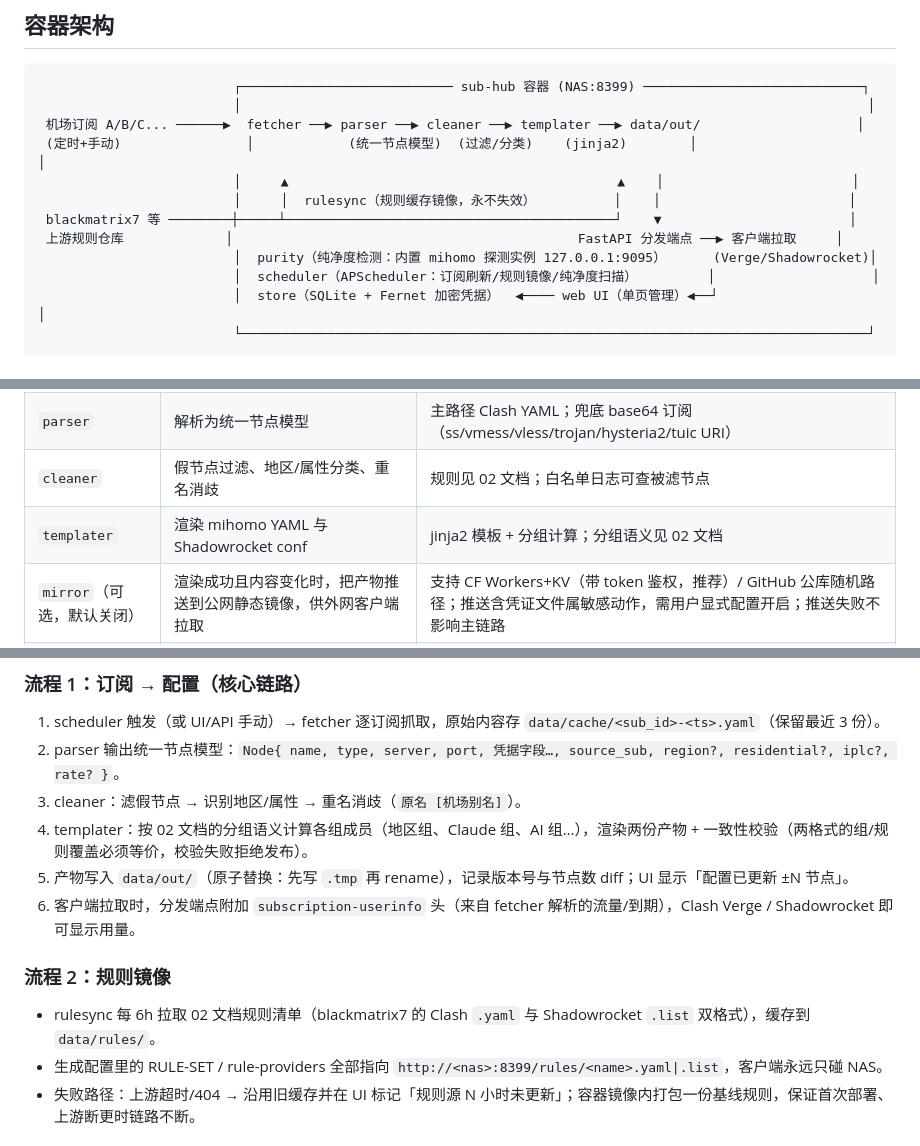
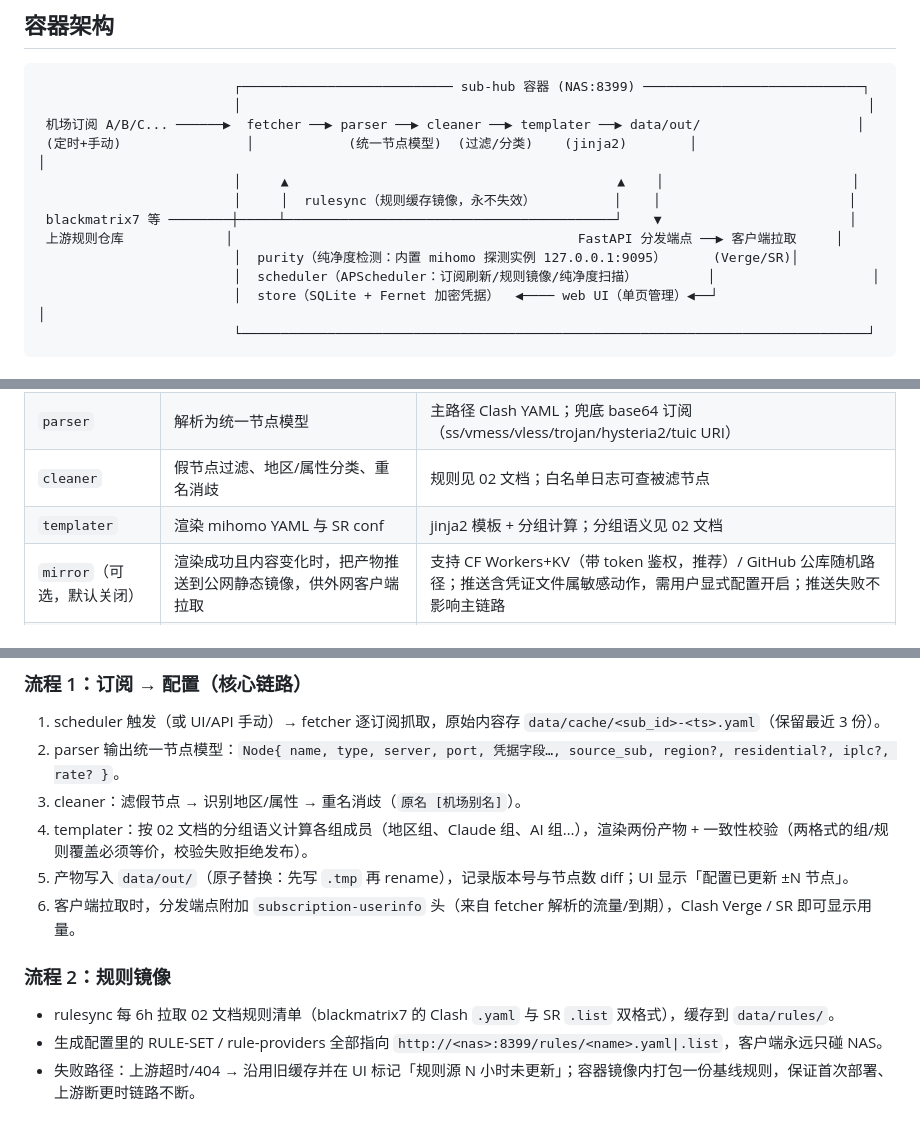
Before and after one commit to duchanghexuhe/sub-hub, a Markdown page: docs/01-架构与数据流.md, 3 parts joined by grey strips. Rendered like a GitHub page.

```diff
--- a/docs/01-架构与数据流.md
+++ b/docs/01-架构与数据流.md
@@ -11,7 +11,7 @@
                          │     │  rulesync（规则缓存镜像，永不失效）          │    │                        │
  blackmatrix7 等 ────────┼─────┴──────────────────────────────────────────┘    ▼                        │
  上游规则仓库             │                                            FastAPI 分发端点 ──▶ 客户端拉取     │
-                         │  purity（纯净度检测：内置 mihomo 探测实例 127.0.0.1:9095）      (Verge/Shadowrocket)│
+                         │  purity（纯净度检测：内置 mihomo 探测实例 127.0.0.1:9095）      (Verge/SR)│
                          │  scheduler（APScheduler：订阅刷新/规则镜像/纯净度扫描）         │                    │
                          │  store（SQLite + Fernet 加密凭据）  ◀──── web UI（单页管理）◀──┘                    │
                          └────────────────────────────────────────────────────────────────────────────────┘
@@ -24,7 +24,7 @@
 | `fetcher` | 定时抓取各启用订阅；解析 `subscription-userinfo` 响应头（流量/到期） | 固定 Clash UA 拿 YAML；快照落盘 `data/cache/` |
 | `parser` | 解析为统一节点模型 | 主路径 Clash YAML；兜底 base64 订阅（ss/vmess/vless/trojan/hysteria2/tuic URI） |
 | `cleaner` | 假节点过滤、地区/属性分类、重名消歧 | 规则见 02 文档；白名单日志可查被滤节点 |
-| `templater` | 渲染 mihomo YAML 与 Shadowrocket conf | jinja2 模板 + 分组计算；分组语义见 02 文档 |
+| `templater` | 渲染 mihomo YAML 与 SR conf | jinja2 模板 + 分组计算；分组语义见 02 文档 |
 | `mirror`（可选，默认关闭） | 渲染成功且内容变化时，把产物推送到公网静态镜像，供外网客户端拉取 | 支持 CF Workers+KV（带 token 鉴权，推荐）/ GitHub 公库随机路径；推送含凭证文件属敏感动作，需用户显式配置开启；推送失败不影响主链路 |
 | `rulesync` | 定时拉取上游规则集 → 缓存镜像 → 供客户端 RULE-SET 引用 | **永不失效**：上游失败沿用旧缓存；镜像内置基线（首次部署离线可用） |
 | `purity` | 逐节点出口 IP 检测（ASN/住宅机房/风险信号） | 内置 mihomo 探测实例；详见 03 文档 |
@@ -41,11 +41,11 @@
 3. cleaner：滤假节点 → 识别地区/属性 → 重名消歧（`原名 [机场别名]`）。
 4. templater：按 02 文档的分组语义计算各组成员（地区组、Claude 组、AI 组…），渲染两份产物 + 一致性校验（两格式的组/规则覆盖必须等价，校验失败拒绝发布）。
 5. 产物写入 `data/out/`（原子替换：先写 `.tmp` 再 rename），记录版本号与节点数 diff；UI 显示「配置已更新 ±N 节点」。
-6. 客户端拉取时，分发端点附加 `subscription-userinfo` 头（来自 fetcher 解析的流量/到期），Clash Verge / Shadowrocket 即可显示用量。
+6. 客户端拉取时，分发端点附加 `subscription-userinfo` 头（来自 fetcher 解析的流量/到期），Clash Verge / SR 即可显示用量。
 
 ### 流程 2：规则镜像
 
-- rulesync 每 6h 拉取 02 文档规则清单（blackmatrix7 的 Clash `.yaml` 与 Shadowrocket `.list` 双格式），缓存到 `data/rules/`。
+- rulesync 每 6h 拉取 02 文档规则清单（blackmatrix7 的 Clash `.yaml` 与 SR `.list` 双格式），缓存到 `data/rules/`。
 - 生成配置里的 RULE-SET / rule-providers 全部指向 `http://<nas>:8399/rules/<name>.yaml|.list`，客户端永远只碰 NAS。
 - 失败路径：上游超时/404 → 沿用旧缓存并在 UI 标记「规则源 N 小时未更新」；容器镜像内打包一份基线规则，保证首次部署、上游断更时链路不断。
 
```
Also changed, not shown: docs/02-转换引擎与分组模板.md (+7 -7 lines), docs/03-订阅管理与纯净度检测.md (+1 -1 lines).
